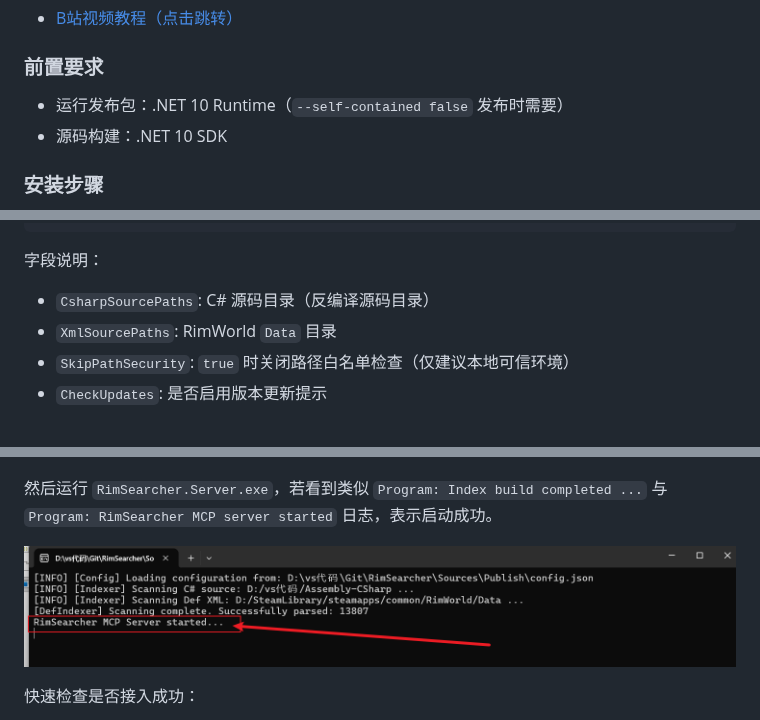
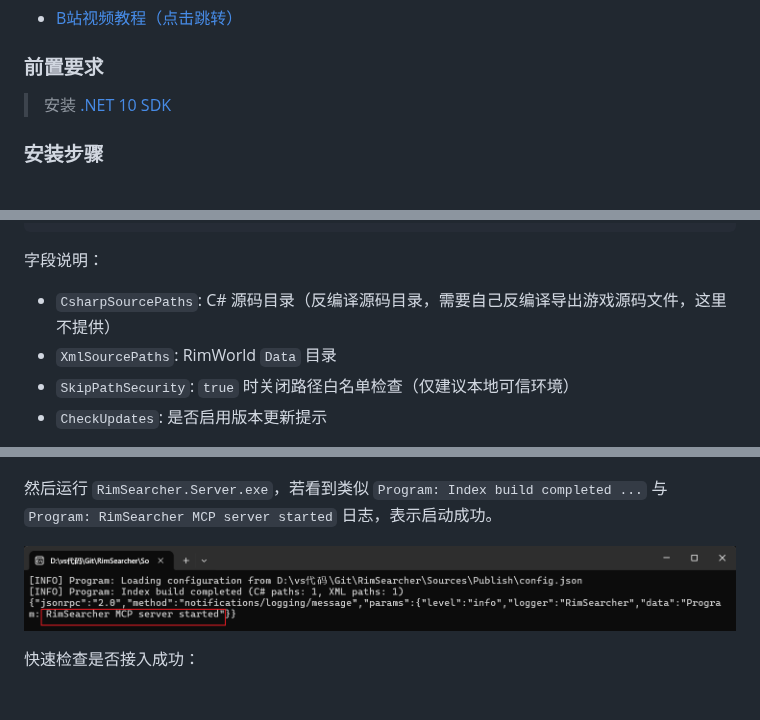
Before and after one commit to kearril/RimSearcher, a Markdown page: README.md, 3 parts joined by grey strips. GitHub-like rendering; pictures changed too: Image/Snipaste_2026-02-09_20-34-49.png (deleted), Image/Snipaste_2026-02-20_21-53-48.png (added); blank space fills up the shorter version.

Commit message:
up

````diff
--- a/README.md
+++ b/README.md
@@ -220,8 +220,7 @@ fileFilter: .cs
 - [B站视频教程（点击跳转）](https://www.bilibili.com/video/BV1w1cJz7E9t?vd_source=624604839a08e42cea3a8cb45151b201)
 
 ### 前置要求
-- 运行发布包：.NET 10 Runtime（`--self-contained false` 发布时需要）
-- 源码构建：.NET 10 SDK
+> 安装 [.NET 10 SDK](https://dotnet.microsoft.com/download/dotnet/10.0)
 
 ### 安装步骤
 1. 从 [Releases](https://github.com/kearril/RimSearcher/releases) 下载 `RimSearcher.Server.exe`。
@@ -242,7 +241,7 @@ fileFilter: .cs
 ```
 
 字段说明：
-- `CsharpSourcePaths`: C# 源码目录（反编译源码目录）
+- `CsharpSourcePaths`: C# 源码目录（反编译源码目录，需要自己反编译导出游戏源码文件，这里不提供）
 - `XmlSourcePaths`: RimWorld `Data` 目录
 - `SkipPathSecurity`: `true` 时关闭路径白名单检查（仅建议本地可信环境）
 - `CheckUpdates`: 是否启用版本更新提示
@@ -317,7 +316,7 @@ fileFilter: .cs
 
 然后运行 `RimSearcher.Server.exe`，若看到类似 `Program: Index build completed ...` 与 `Program: RimSearcher MCP server started` 日志，表示启动成功。
 
-![启动成功示例](Image/Snipaste_2026-02-09_20-34-49.png)
+![启动成功示例](Image/Snipaste_2026-02-20_21-53-48.png)
 
 快速检查是否接入成功：
 - 客户端工具列表中能看到 `rimworld-searcher__locate`、`rimworld-searcher__inspect` 等 6 个工具。
````
